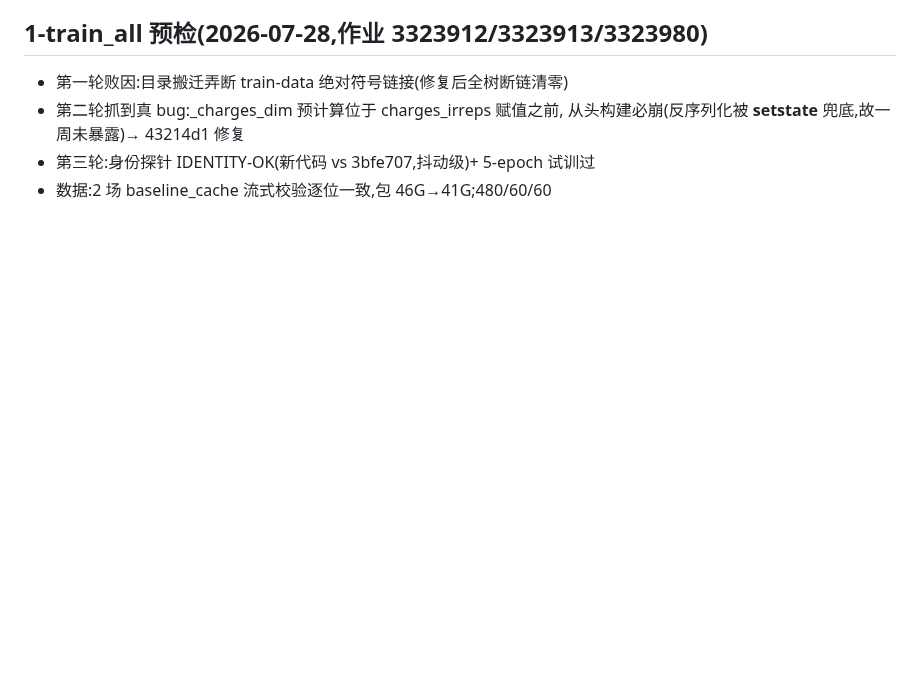
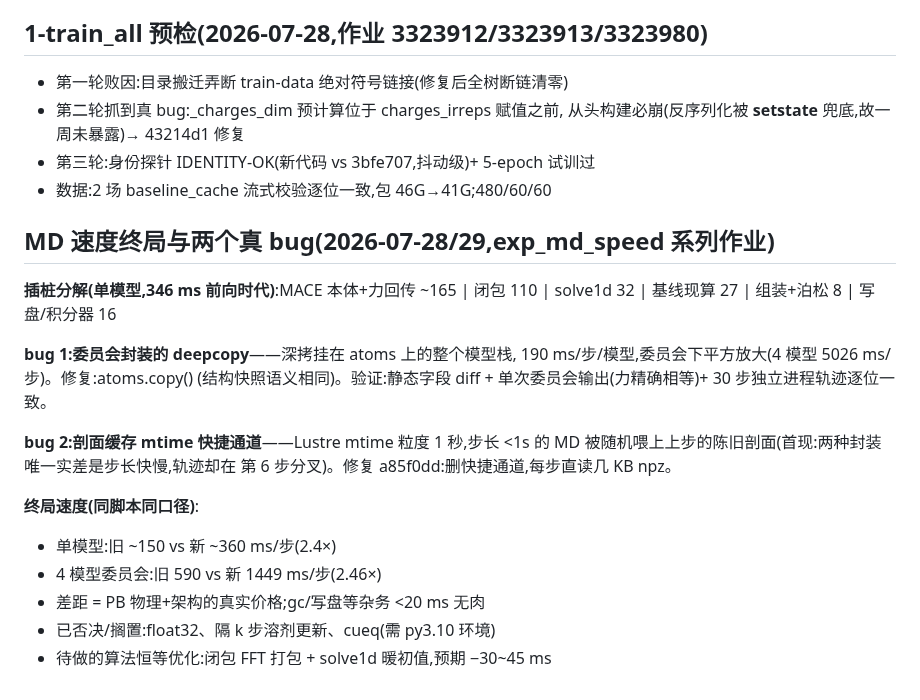
Before and after one commit to ruoywang/polar-mace-planar, a Markdown page: experiments1d/RESULTS.md, the part around the change. GitHub-like rendering; blank space fills up the shorter version.

Commit message:
RESULTS: MD speed endgame — two real bugs fixed, 2.4x is the physics price
Co-Authored-By: Claude Fable 5 <noreply@anthropic.com>

```diff
--- a/experiments1d/RESULTS.md
+++ b/experiments1d/RESULTS.md
@@ -77,3 +77,24 @@
   从头构建必崩(反序列化被 __setstate__ 兜底,故一周未暴露)→ 43214d1 修复
 - 第三轮:身份探针 IDENTITY-OK(新代码 vs 3bfe707,抖动级)+ 5-epoch 试训过
 - 数据:2 场 baseline_cache 流式校验逐位一致,包 46G→41G;480/60/60
+
+## MD 速度终局与两个真 bug(2026-07-28/29,exp_md_speed 系列作业)
+
+**插桩分解(单模型,346 ms 前向时代)**:MACE 本体+力回传 ~165 | 闭包 110 |
+solve1d 32 | 基线现算 27 | 组装+泊松 8 | 写盘/积分器 16
+
+**bug 1:委员会封装的 deepcopy**——深拷挂在 atoms 上的整个模型栈,
+190 ms/步/模型,委员会下平方放大(4 模型 5026 ms/步)。修复:atoms.copy()
+(结构快照语义相同)。验证:静态字段 diff + 单次委员会输出(力精确相等)+
+30 步独立进程轨迹逐位一致。
+
+**bug 2:剖面缓存 mtime 快捷通道**——Lustre mtime 粒度 1 秒,步长 <1s 的
+MD 被随机喂上上步的陈旧剖面(首现:两种封装唯一实差是步长快慢,轨迹却在
+第 6 步分叉)。修复 a85f0dd:删快捷通道,每步直读几 KB npz。
+
+**终局速度(同脚本同口径)**:
+- 单模型:旧 ~150 vs 新 ~360 ms/步(2.4×)
+- 4 模型委员会:旧 590 vs 新 1449 ms/步(2.46×)
+- 差距 = PB 物理+架构的真实价格;gc/写盘等杂务 <20 ms 无肉
+- 已否决/搁置:float32、隔 k 步溶剂更新、cueq(需 py3.10 环境)
+- 待做的算法恒等优化:闭包 FFT 打包 + solve1d 暖初值,预期 −30~45 ms
```
